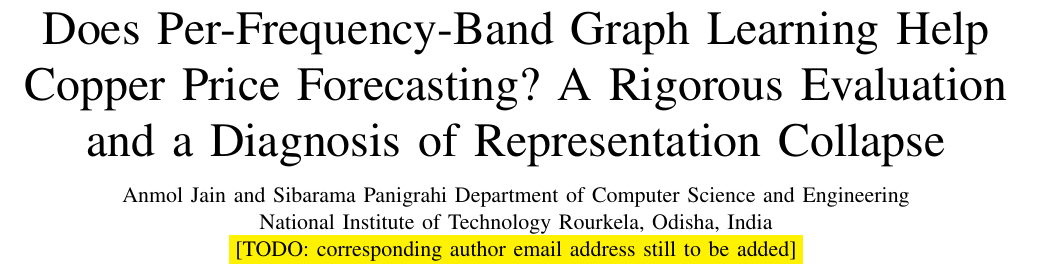
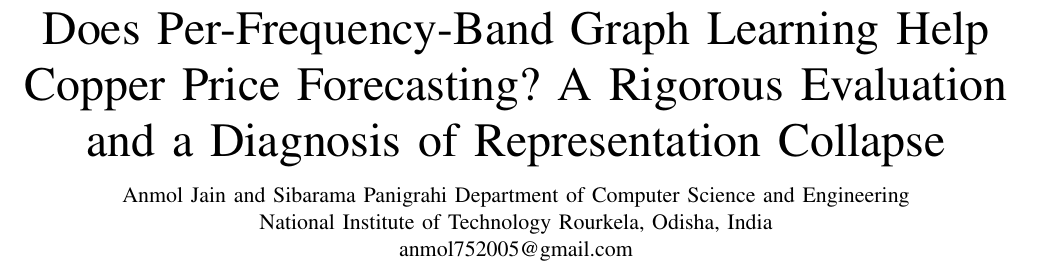
Before and after one commit to anmol0705/Copper_Price_Forecasting, a LaTeX paper (paper1/manuscript/main.tex): part of page 1 of 25, cut so that both start at the same text. Compiled offline with pdfLaTeX.

Commit message:
Fill in corresponding author email
Co-Authored-By: Claude Sonnet 5 <noreply@anthropic.com>
Claude-Session: https://claude.ai/code/session_019nfb5gtsjP9WtDf2pjpeay

```diff
--- a/paper1/manuscript/main.tex
+++ b/paper1/manuscript/main.tex
@@ -39,8 +39,7 @@
 \author{\IEEEauthorblockN{Anmol Jain and Sibarama Panigrahi}
 \IEEEauthorblockA{Department of Computer Science and Engineering\\
 National Institute of Technology Rourkela, Odisha, India\\
-% TODO: add corresponding author email
-\colorbox{yellow}{[TODO: corresponding author email address still to be added]}
+anmol752005@gmail.com
 }}
 
 \IEEEtitleabstractindextext{%
```
Also changed, not shown: paper1/manuscript/main.pdf.
